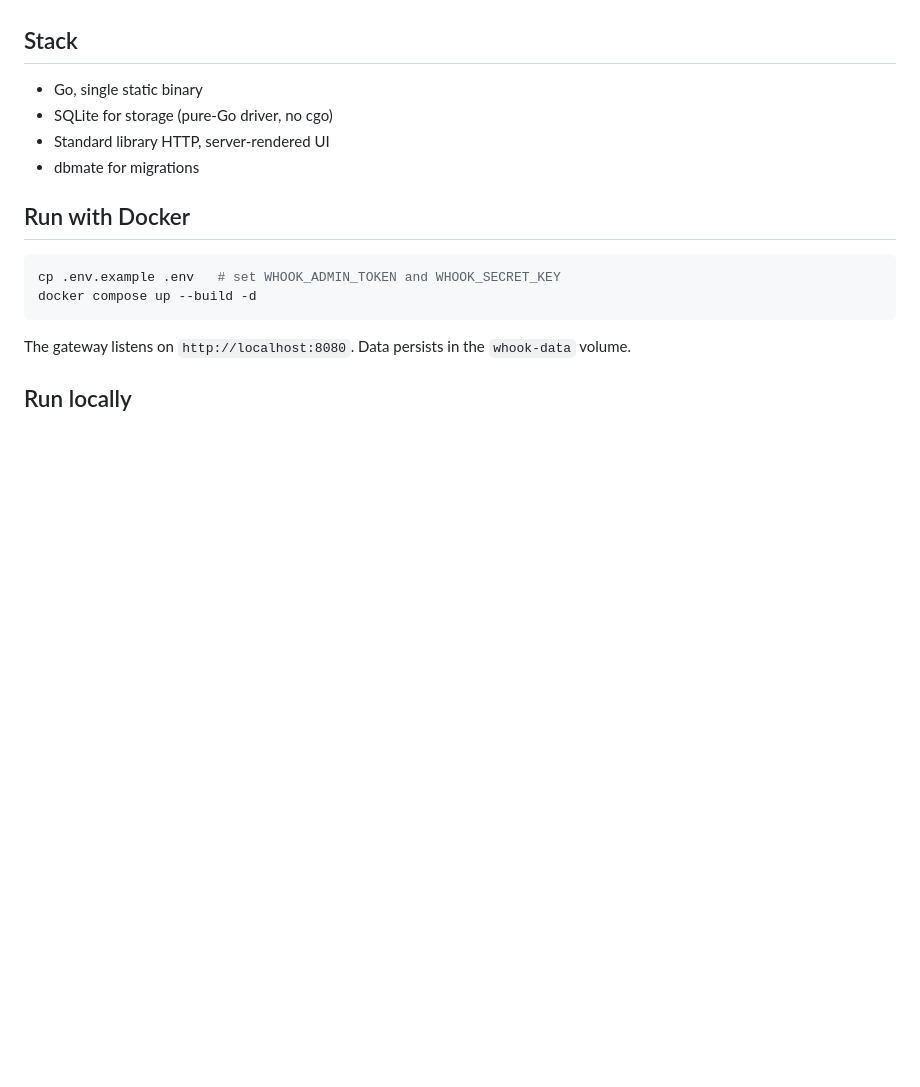
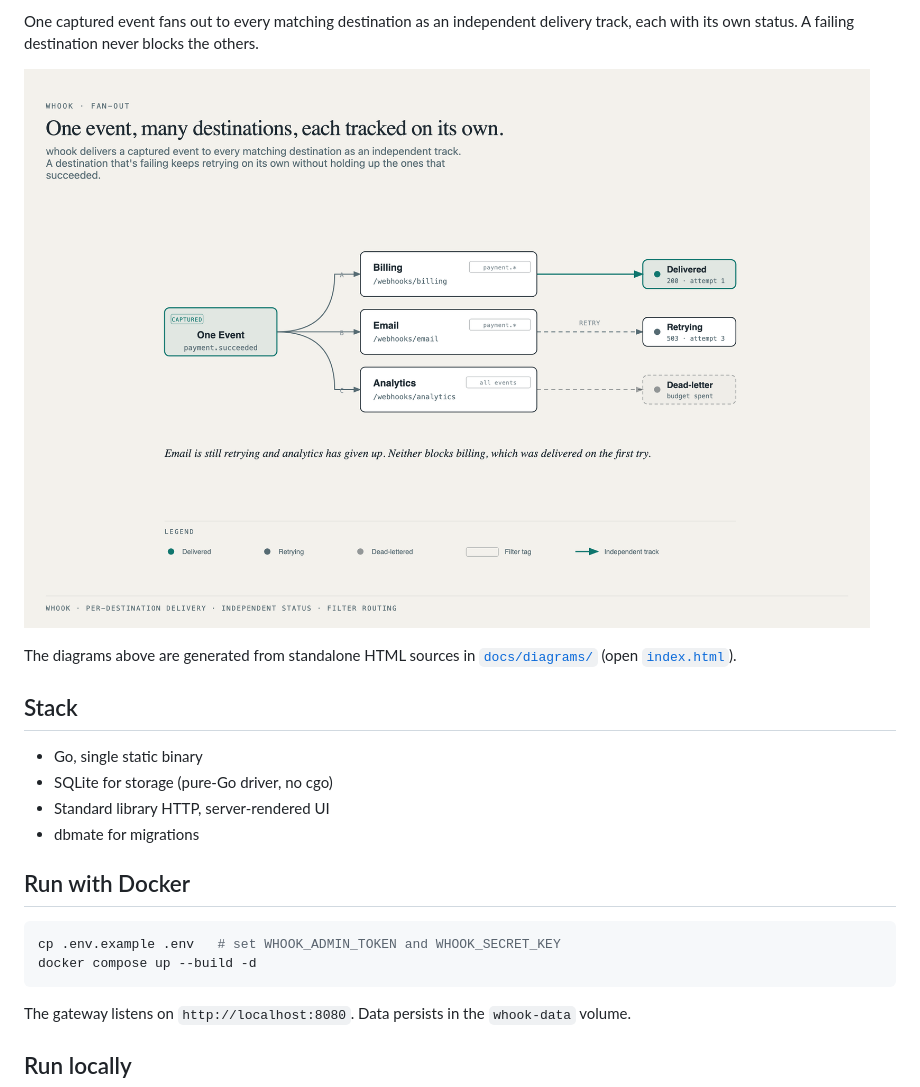
Before and after one commit to edaywalid/whook, a Markdown page: README.md, the part around one of its changes. GitHub-like rendering; pictures changed too: docs/diagrams/assets/fan-out.png (added); blank space fills up the shorter version.

```diff
--- a/README.md
+++ b/README.md
@@ -47,3 +64,11 @@ your own customers). whook is for the receiving side, and you run it yourself.
+One captured event fans out to every matching destination as an independent
+delivery track, each with its own status. A failing destination never blocks the
+others.
+
+![Fan-out: one captured event delivered to billing, email, and analytics, each an independent track with its own delivered, retrying, or dead-lettered status](docs/diagrams/assets/fan-out.png)
+
+The diagrams above are generated from standalone HTML sources in
+[`docs/diagrams/`](docs/diagrams/) (open [`index.html`](docs/diagrams/index.html)).
 
 ## Stack
 
```
Also changed, not shown: other parts of README.md (+17 -0 lines), docs/diagrams/assets/architecture.png (added), docs/diagrams/assets/retry-timeline.png (added), docs/diagrams/assets/without-vs-with-whook.png (added), 5 other files.
